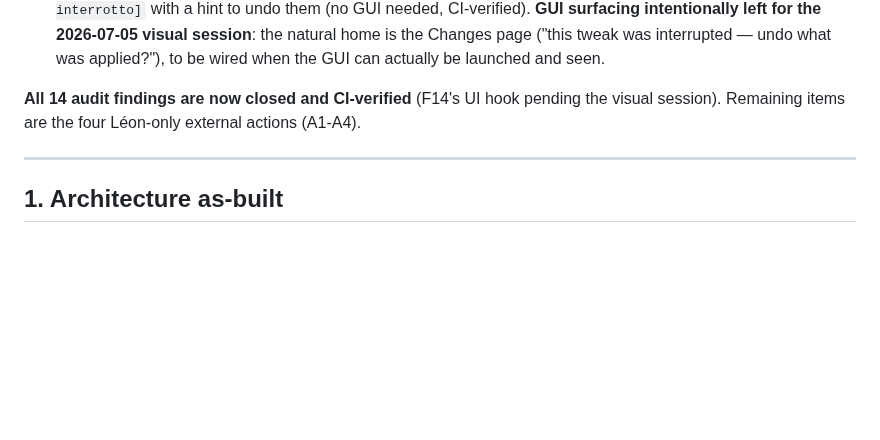
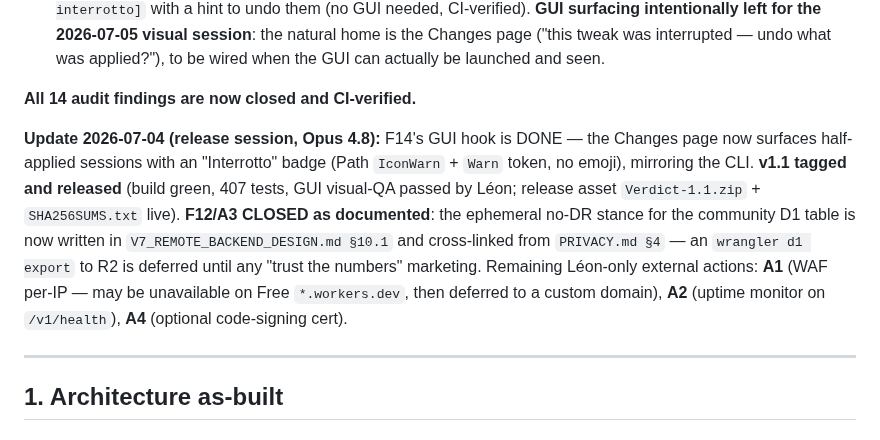
Before and after one commit to Leongithacc/Verdict, a Markdown page: docs/HANDOFF_AUDIT.md, the part around the change. Drawn GitHub-style; blank space fills up the shorter version.

```diff
--- a/docs/HANDOFF_AUDIT.md
+++ b/docs/HANDOFF_AUDIT.md
@@ -47,7 +47,17 @@ Executed and **CI-verified** this session:
 
 - **F14 (Phase 7) — engine DONE + verified.** `JournalSession.PlannedOps` now records how many ops the plan had (without it, a crash between op N and N+1 is indistinguishable from a completed session). New read-only `ExecutionEngine.DetectIncompleteSessions()` flags sessions with fewer journaled entries than planned, or entries journaled-but-never-verified; legacy journals (PlannedOps=0) are honestly skipped; fully-undone sessions excluded. 5 tests. **CLI surfacing DONE**: `wpep changes` now marks interrupted sessions `[INCOMPLETO - apply interrotto]` with a hint to undo them (no GUI needed, CI-verified). **GUI surfacing intentionally left for the 2026-07-05 visual session**: the natural home is the Changes page ("this tweak was interrupted — undo what was applied?"), to be wired when the GUI can actually be launched and seen.
 
-**All 14 audit findings are now closed and CI-verified** (F14's UI hook pending the visual session). Remaining items are the four Léon-only external actions (A1-A4).
+**All 14 audit findings are now closed and CI-verified.**
+
+**Update 2026-07-04 (release session, Opus 4.8):** F14's GUI hook is DONE — the Changes page now
+surfaces half-applied sessions with an "Interrotto" badge (Path `IconWarn` + `Warn` token, no emoji),
+mirroring the CLI. **v1.1 tagged and released** (build green, 407 tests, GUI visual-QA passed by Léon;
+release asset `Verdict-1.1.zip` + `SHA256SUMS.txt` live). **F12/A3 CLOSED as documented**: the
+ephemeral no-DR stance for the community D1 table is now written in `V7_REMOTE_BACKEND_DESIGN.md §10.1`
+and cross-linked from `PRIVACY.md §4` — an `wrangler d1 export` to R2 is deferred until any "trust the
+numbers" marketing. Remaining Léon-only external actions: **A1** (WAF per-IP — may be unavailable on
+Free `*.workers.dev`, then deferred to a custom domain), **A2** (uptime monitor on `/v1/health`),
+**A4** (optional code-signing cert).
 
 ---
 
```
Also changed, not shown: docs/PRIVACY.md (+3 -0 lines), docs/V7_REMOTE_BACKEND_DESIGN.md (+15 -0 lines).
